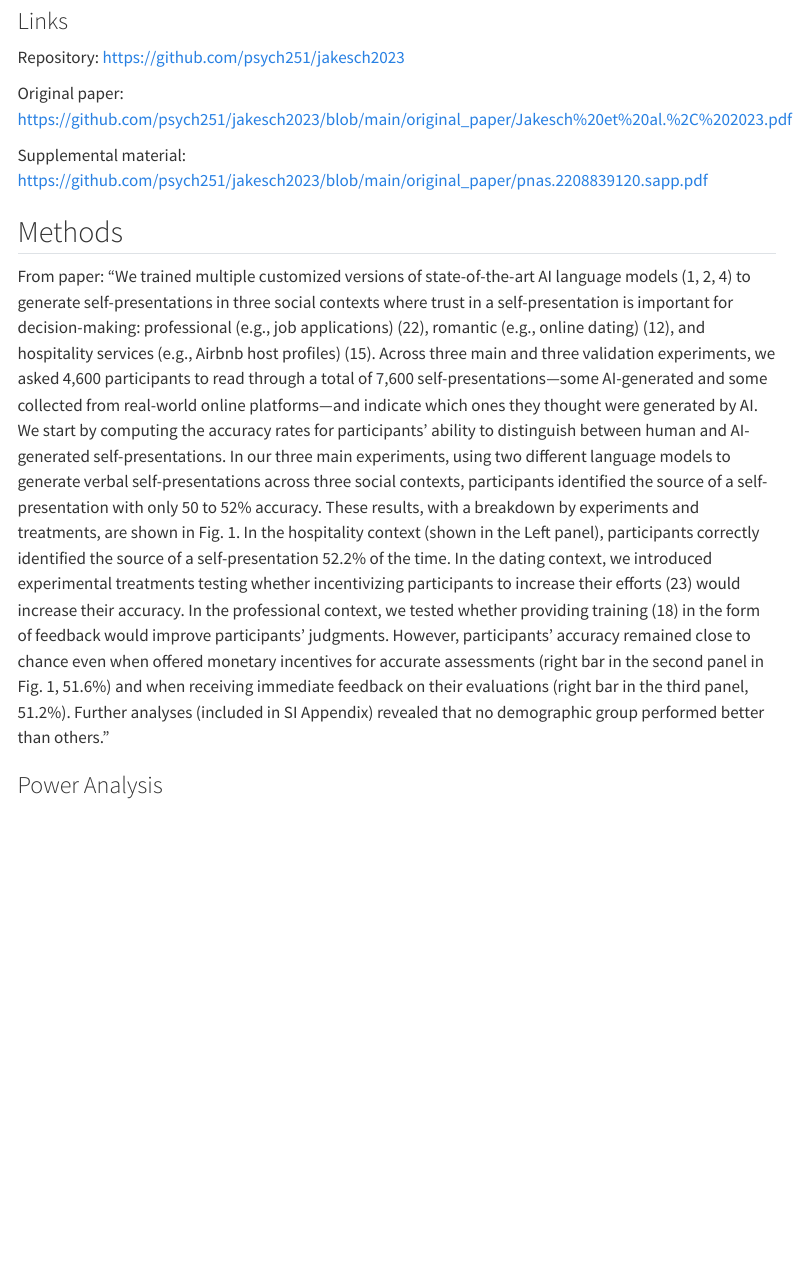
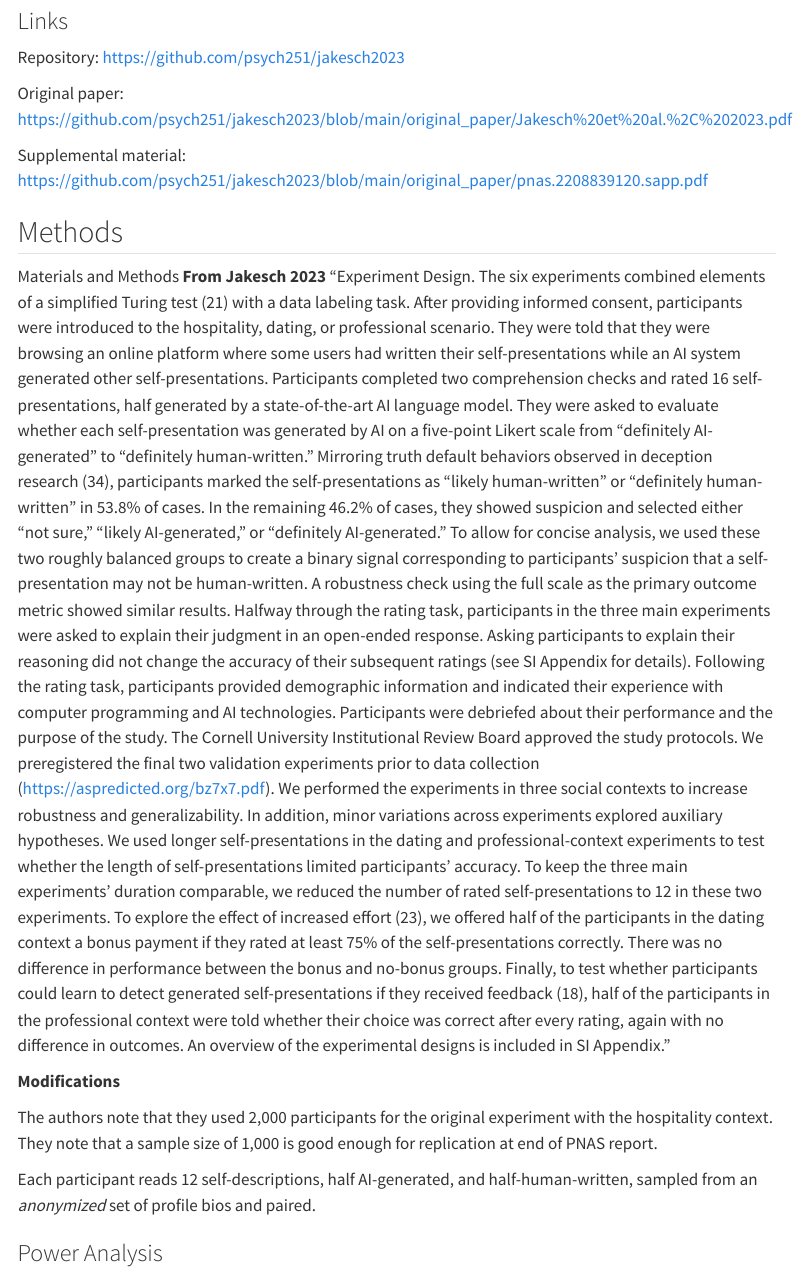
Before and after one commit to psych251/jakesch2023, a Quarto document (writeup/Replication Report Template.qmd): the page in a window 1100 px wide, from 1400 px down. Rendered offline with R 4.5, knitr and Pandoc in place of Quarto, with nearby package versions; menus at the side of the page are left out.

Commit message:
modifying writeup

```diff
--- a/writeup/Replication Report Template.qmd
+++ b/writeup/Replication Report Template.qmd
@@ -36,8 +36,19 @@ Supplemental material: <https://github.com/psych251/jakesch2023/blob/main/origin
 
 ## Methods
 
-From paper: "We trained multiple customized versions of state-of-the-art AI language models (1, 2, 4) to generate self-presentations in three social contexts where trust in a self-presentation is important for decision-making: professional (e.g., job applications) (22), romantic (e.g., online dating) (12), and hospitality services (e.g., Airbnb host profiles) (15). Across three main and three validation experiments, we asked 4,600 participants to read through a total of 7,600 self-presentations—some AI-generated and some collected from real-world online platforms—and indicate which ones they thought were generated by AI.
-We start by computing the accuracy rates for participants’ ability to distinguish between human and AI-generated self-presentations. In our three main experiments, using two different language models to generate verbal self-presentations across three social contexts, participants identified the source of a self-presentation with only 50 to 52% accuracy. These results, with a breakdown by experiments and treatments, are shown in Fig. 1. In the hospitality context (shown in the Left panel), participants correctly identified the source of a self-presentation 52.2% of the time. In the dating context, we introduced experimental treatments testing whether incentivizing participants to increase their efforts (23) would increase their accuracy. In the professional context, we tested whether providing training (18) in the form of feedback would improve participants’ judgments. However, participants’ accuracy remained close to chance even when offered monetary incentives for accurate assessments (right bar in the second panel in Fig. 1, 51.6%) and when receiving immediate feedback on their evaluations (right bar in the third panel, 51.2%). Further analyses (included in SI Appendix) revealed that no demographic group performed better than others."
+Materials and Methods
+**From Jakesch 2023** "Experiment Design. The six experiments combined elements of a simplified Turing test (21) with a data labeling task. After providing informed consent, participants were introduced to the hospitality, dating, or professional scenario. They were told that they were browsing an online platform where some users had written their self-presentations while an AI system generated other self-presentations. Participants completed two comprehension checks and rated 16 self-presentations, half generated by a state-of-the-art AI language model. They were asked to evaluate whether each self-presentation was generated by AI on a five-point Likert scale from “definitely AI-generated” to “definitely human-written.” Mirroring truth default behaviors observed in deception research (34), participants marked the self-presentations as “likely human-written” or “definitely human-written” in 53.8% of cases. In the remaining 46.2% of cases, they showed suspicion and selected either “not sure,” “likely AI-generated,” or “definitely AI-generated.” To allow for concise analysis, we used these two roughly balanced groups to create a binary signal corresponding to participants’ suspicion that a self-presentation may not be human-written. A robustness check using the full scale as the primary outcome metric showed similar results. Halfway through the rating task, participants in the three main experiments were asked to explain their judgment in an open-ended response. Asking participants to explain their reasoning did not change the accuracy of their subsequent ratings (see SI Appendix for details). Following the rating task, participants provided demographic information and indicated their experience with computer programming and AI technologies. Participants were debriefed about their performance and the purpose of the study. The Cornell University Institutional Review Board approved the study protocols. We preregistered the final two validation experiments prior to data collection (https://aspredicted.org/bz7x7.pdf).
+We performed the experiments in three social contexts to increase robustness and generalizability. In addition, minor variations across experiments explored auxiliary hypotheses. We used longer self-presentations in the dating and professional-context experiments to test whether the length of self-presentations limited participants' accuracy. To keep the three main experiments’ duration comparable, we reduced the number of rated self-presentations to 12 in these two experiments. To explore the effect of increased effort (23), we offered half of the participants in the dating context a bonus payment if they rated at least 75% of the self-presentations correctly. There was no difference in performance between the bonus and no-bonus groups. Finally, to test whether participants could learn to detect generated self-presentations if they received feedback (18), half of the participants in the professional context were told whether their choice was correct after every rating, again with no difference in outcomes. An overview of the experimental designs is included in SI Appendix."
+
+
+
+**Modifications**
+
+
+
+The authors note that they used 2,000 participants for the original experiment with the hospitality context. They note that a sample size of 1,000 is good enough for replication at end of PNAS report.
+
+Each participant reads 12 self-descriptions, half AI-generated, and half-human-written, sampled from an *anonymized* set of profile bios and paired.
 
 ### Power Analysis
 
```
